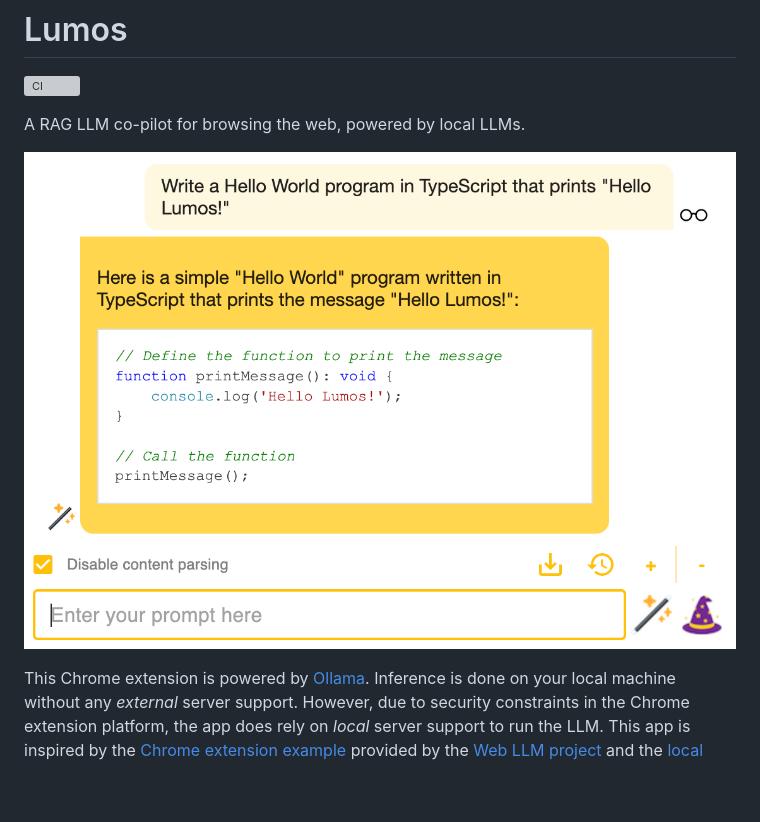
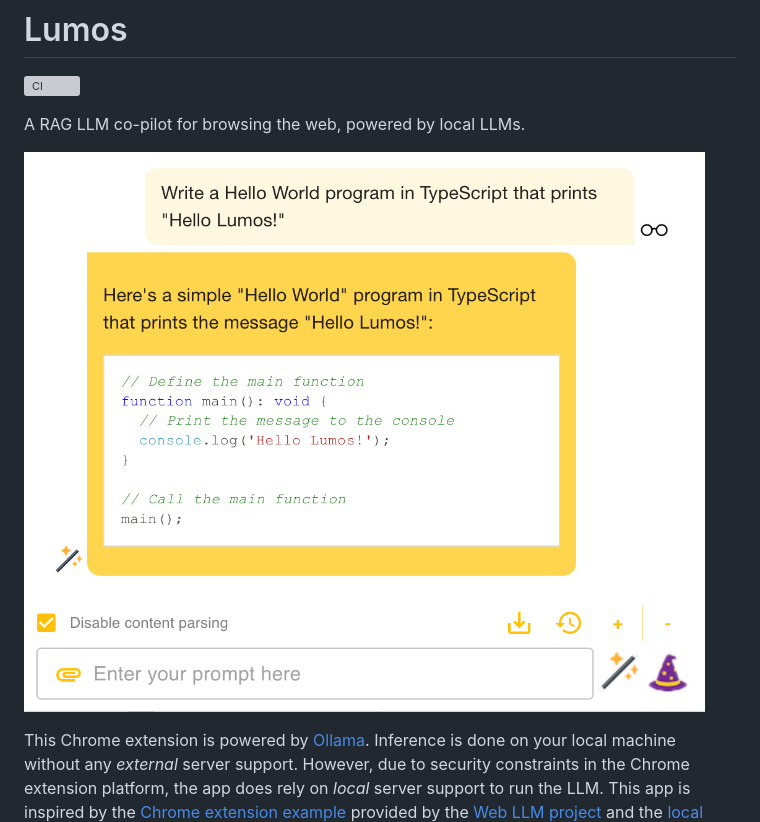
Before and after one commit to andrewnguonly/Lumos, a Markdown page: README.md, the part around the change. GitHub-like rendering; pictures changed too: screenshots/lumos_screenshot_3.png (deleted), screenshots/lumos_screenshot_4.png (added); blank space fills up the shorter version; grey boxes are pictures that could not be loaded.

Commit message:
Update README screenshot.

```diff
--- a/README.md
+++ b/README.md
@@ -4,7 +4,7 @@
 
 A RAG LLM co-pilot for browsing the web, powered by local LLMs.
 
-![Screenshot of Lumos](./screenshots/lumos_screenshot_3.png)
+![Screenshot of Lumos](./screenshots/lumos_screenshot_4.png)
 
 This Chrome extension is powered by [Ollama](https://ollama.ai/). Inference is done on your local machine without any _external_ server support. However, due to security constraints in the Chrome extension platform, the app does rely on _local_ server support to run the LLM. This app is inspired by the [Chrome extension example](https://github.com/mlc-ai/web-llm/tree/main/examples/chrome-extension) provided by the [Web LLM project](https://webllm.mlc.ai/) and the [local LLM examples](https://js.langchain.com/docs/use_cases/question_answering/local_retrieval_qa) provided by [LangChain](https://github.com/langchain-ai/langchainjs).
 
```
Also changed, not shown: 1 other file.
